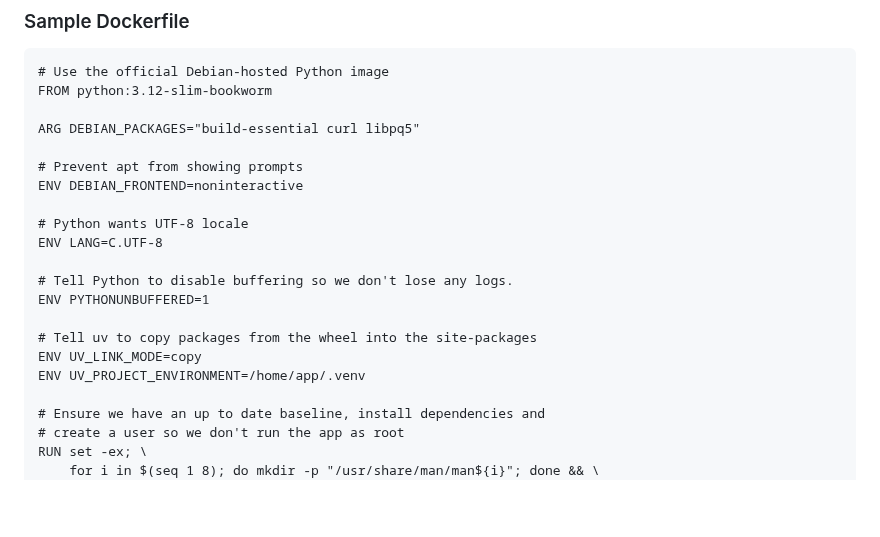
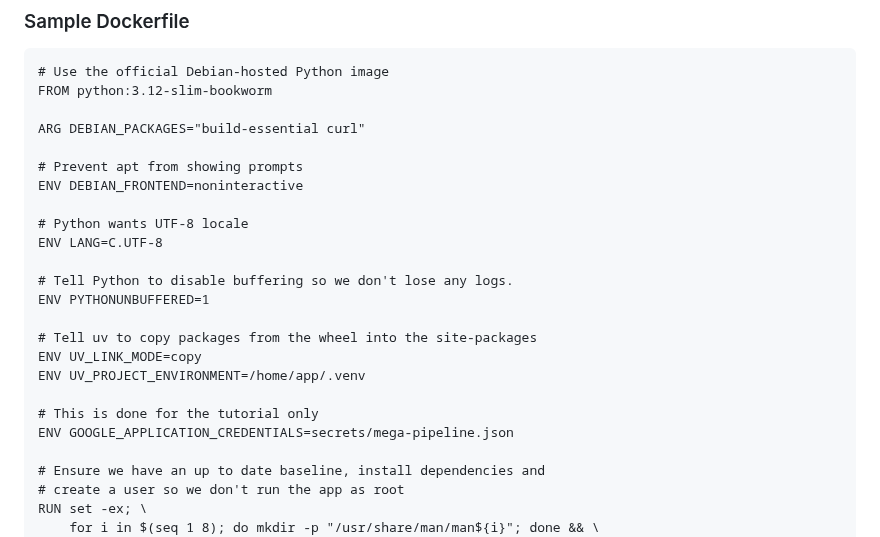
Before and after one commit to dlops-io/mega-pipeline, a Markdown page: README.md, the part around the change. GitHub-like rendering; blank space fills up the shorter version.

```diff
--- a/README.md
+++ b/README.md
@@ -122,7 +122,7 @@ blob.upload_from_filename("Path to test.mp3 on local computer")
 # Use the official Debian-hosted Python image
 FROM python:3.12-slim-bookworm
 
-ARG DEBIAN_PACKAGES="build-essential curl libpq5"
+ARG DEBIAN_PACKAGES="build-essential curl"
 
 # Prevent apt from showing prompts
 ENV DEBIAN_FRONTEND=noninteractive
@@ -136,6 +136,9 @@ ENV PYTHONUNBUFFERED=1
 # Tell uv to copy packages from the wheel into the site-packages
 ENV UV_LINK_MODE=copy
 ENV UV_PROJECT_ENVIRONMENT=/home/app/.venv
+
+# This is done for the tutorial only
+ENV GOOGLE_APPLICATION_CREDENTIALS=secrets/mega-pipeline.json
 
 # Ensure we have an up to date baseline, install dependencies and
 # create a user so we don't run the app as root
```
